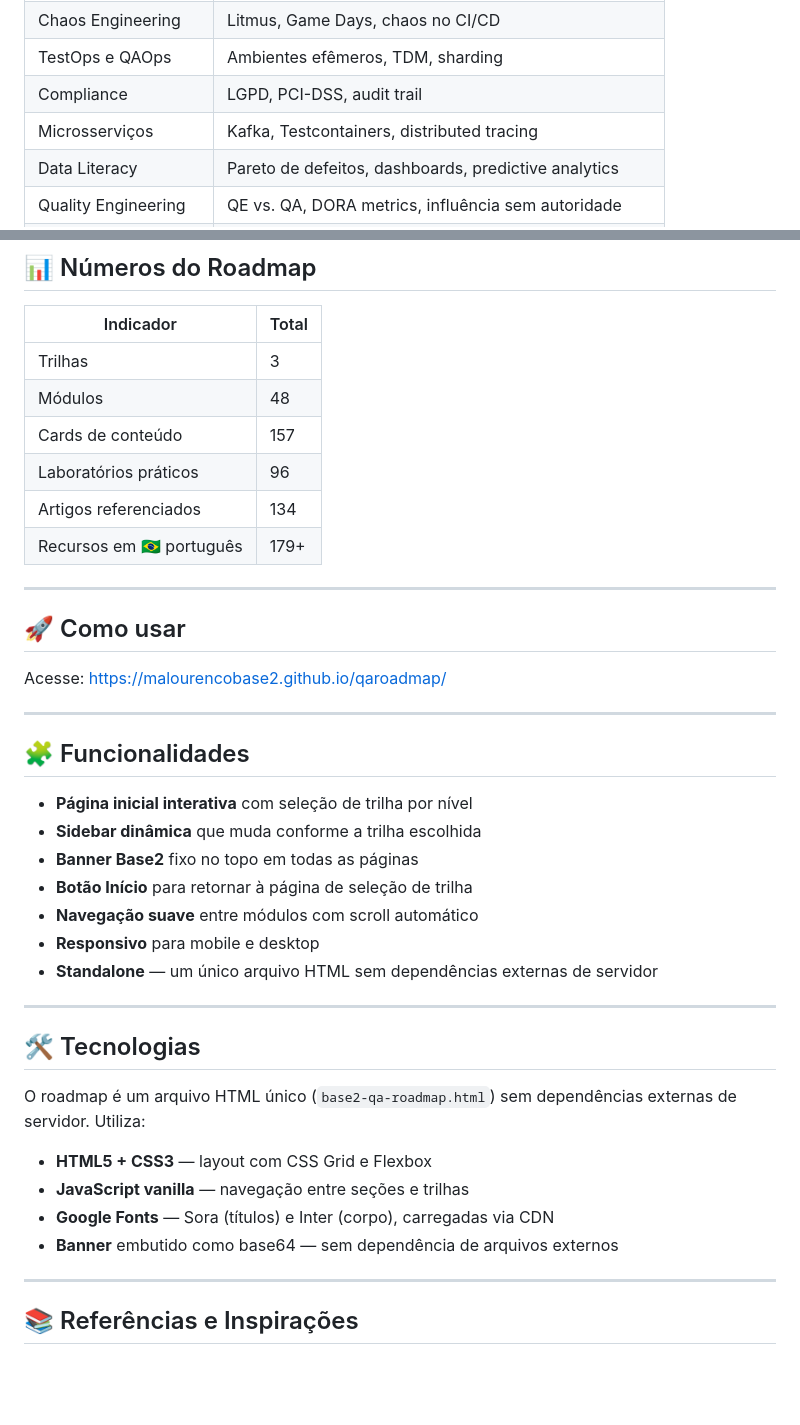
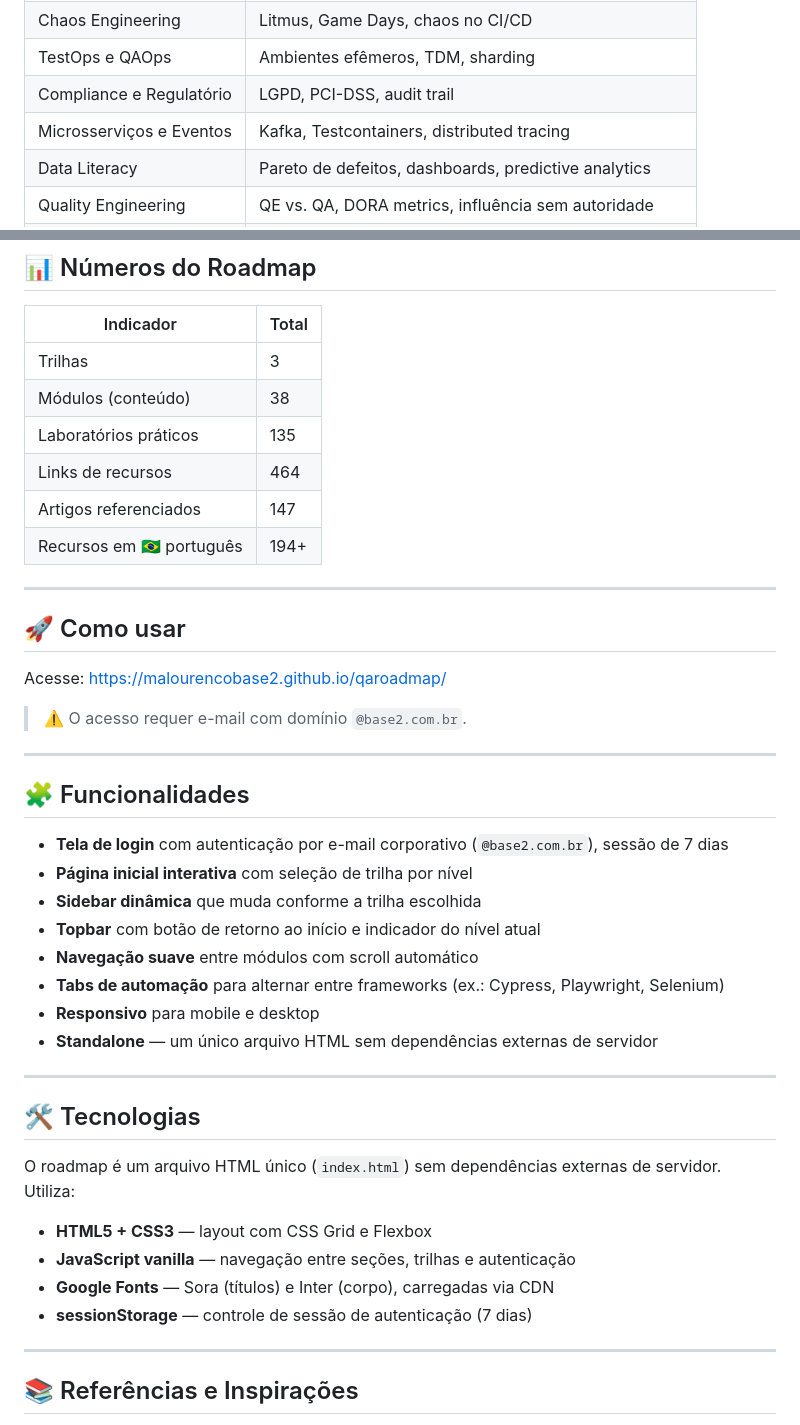
Before and after one commit to malourencobase2/qaroadmap, a Markdown page: README.md, 2 parts joined by grey strips. Drawn GitHub-style; blank space fills up the shorter version.

```diff
--- a/README.md
+++ b/README.md
@@ -73,8 +81,8 @@ Para QAs experientes que querem impactar estratégia, escala e liderança.
 | Qualidade no SDLC | Three Amigos, design for testability, shift-right |
 | Chaos Engineering | Litmus, Game Days, chaos no CI/CD |
 | TestOps e QAOps | Ambientes efêmeros, TDM, sharding |
-| Compliance | LGPD, PCI-DSS, audit trail |
-| Microsserviços | Kafka, Testcontainers, distributed tracing |
+| Compliance e Regulatório | LGPD, PCI-DSS, audit trail |
+| Microsserviços e Eventos | Kafka, Testcontainers, distributed tracing |
 | Data Literacy | Pareto de defeitos, dashboards, predictive analytics |
 | Quality Engineering | QE vs. QA, DORA metrics, influência sem autoridade |
 | FinOps de Testes | Custo de CI, otimização de pipeline, ROI |
@@ -87,11 +95,11 @@ Para QAs experientes que querem impactar estratégia, escala e liderança.
 | Indicador | Total |
 |-----------|-------|
 | Trilhas | 3 |
-| Módulos | 48 |
-| Cards de conteúdo | 157 |
-| Laboratórios práticos | 96 |
-| Artigos referenciados | 134 |
-| Recursos em 🇧🇷 português | 179+ |
+| Módulos (conteúdo) | 38 |
+| Laboratórios práticos | 135 |
+| Links de recursos | 464 |
+| Artigos referenciados | 147 |
+| Recursos em 🇧🇷 português | 194+ |
 
 ---
 
@@ -99,15 +107,18 @@ Para QAs experientes que querem impactar estratégia, escala e liderança.
 
 Acesse: https://malourencobase2.github.io/qaroadmap/
 
+> ⚠️ O acesso requer e-mail com domínio `@base2.com.br`.
+
 ---
 
 ## 🧩 Funcionalidades
 
+- **Tela de login** com autenticação por e-mail corporativo (`@base2.com.br`), sessão de 7 dias
 - **Página inicial interativa** com seleção de trilha por nível
 - **Sidebar dinâmica** que muda conforme a trilha escolhida
-- **Banner Base2** fixo no topo em todas as páginas
-- **Botão Início** para retornar à página de seleção de trilha
+- **Topbar** com botão de retorno ao início e indicador do nível atual
 - **Navegação suave** entre módulos com scroll automático
+- **Tabs de automação** para alternar entre frameworks (ex.: Cypress, Playwright, Selenium)
 - **Responsivo** para mobile e desktop
 - **Standalone** — um único arquivo HTML sem dependências externas de servidor
 
@@ -115,12 +126,12 @@ Acesse: https://malourencobase2.github.io/qaroadmap/
 
 ## 🛠️ Tecnologias
 
-O roadmap é um arquivo HTML único (`base2-qa-roadmap.html`) sem dependências externas de servidor. Utiliza:
+O roadmap é um arquivo HTML único (`index.html`) sem dependências externas de servidor. Utiliza:
 
 - **HTML5 + CSS3** — layout com CSS Grid e Flexbox
-- **JavaScript vanilla** — navegação entre seções e trilhas
+- **JavaScript vanilla** — navegação entre seções, trilhas e autenticação
 - **Google Fonts** — Sora (títulos) e Inter (corpo), carregadas via CDN
-- **Banner** embutido como base64 — sem dependência de arquivos externos
+- **sessionStorage** — controle de sessão de autenticação (7 dias)
 
 ---
 
```
Also changed, not shown: other parts of README.md (+17 -9 lines).
